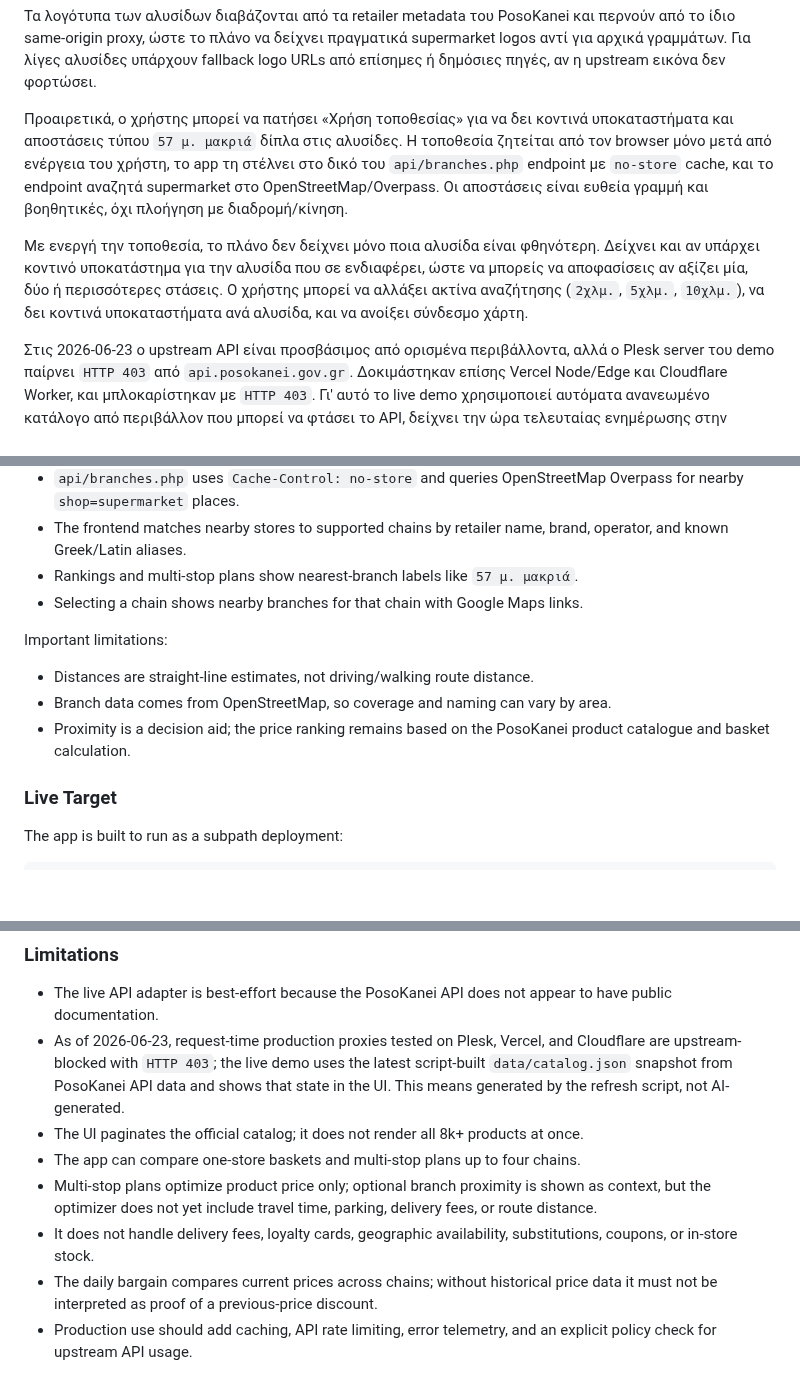
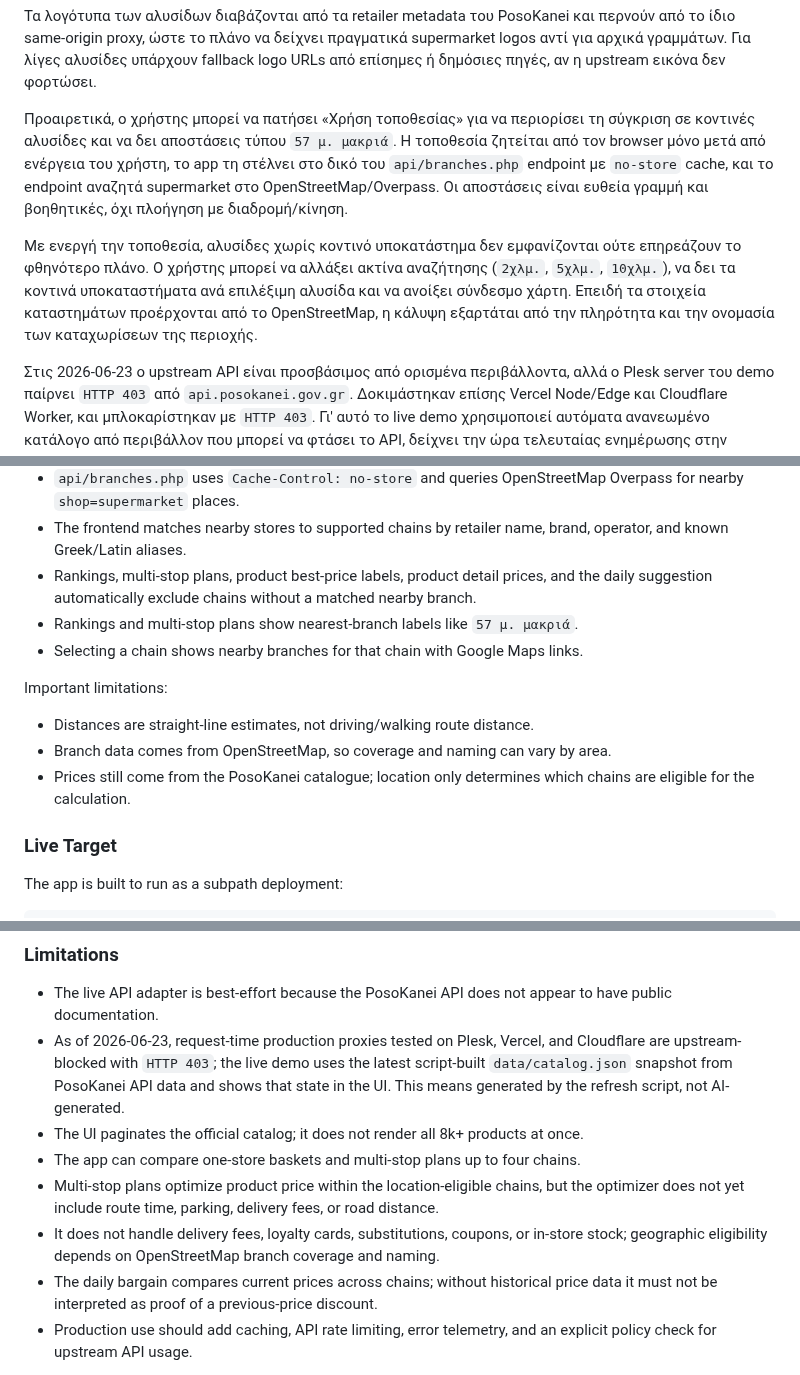
Before and after one commit to spirosrap/posokanei-basket-demo, a Markdown page: README.md, 3 parts joined by grey strips. Rendered like a GitHub page; blank space fills up the shorter version.

```diff
--- a/README.md
+++ b/README.md
@@ -78,9 +80,9 @@
 
 Τα λογότυπα των αλυσίδων διαβάζονται από τα retailer metadata του PosoKanei και περνούν από το ίδιο same-origin proxy, ώστε το πλάνο να δείχνει πραγματικά supermarket logos αντί για αρχικά γραμμάτων. Για λίγες αλυσίδες υπάρχουν fallback logo URLs από επίσημες ή δημόσιες πηγές, αν η upstream εικόνα δεν φορτώσει.
 
-Προαιρετικά, ο χρήστης μπορεί να πατήσει «Χρήση τοποθεσίας» για να δει κοντινά υποκαταστήματα και αποστάσεις τύπου `57 μ. μακριά` δίπλα στις αλυσίδες. Η τοποθεσία ζητείται από τον browser μόνο μετά από ενέργεια του χρήστη, το app τη στέλνει στο δικό του `api/branches.php` endpoint με `no-store` cache, και το endpoint αναζητά supermarket στο OpenStreetMap/Overpass. Οι αποστάσεις είναι ευθεία γραμμή και βοηθητικές, όχι πλοήγηση με διαδρομή/κίνηση.
+Προαιρετικά, ο χρήστης μπορεί να πατήσει «Χρήση τοποθεσίας» για να περιορίσει τη σύγκριση σε κοντινές αλυσίδες και να δει αποστάσεις τύπου `57 μ. μακριά`. Η τοποθεσία ζητείται από τον browser μόνο μετά από ενέργεια του χρήστη, το app τη στέλνει στο δικό του `api/branches.php` endpoint με `no-store` cache, και το endpoint αναζητά supermarket στο OpenStreetMap/Overpass. Οι αποστάσεις είναι ευθεία γραμμή και βοηθητικές, όχι πλοήγηση με διαδρομή/κίνηση.
 
-Με ενεργή την τοποθεσία, το πλάνο δεν δείχνει μόνο ποια αλυσίδα είναι φθηνότερη. Δείχνει και αν υπάρχει κοντινό υποκατάστημα για την αλυσίδα που σε ενδιαφέρει, ώστε να μπορείς να αποφασίσεις αν αξίζει μία, δύο ή περισσότερες στάσεις. Ο χρήστης μπορεί να αλλάξει ακτίνα αναζήτησης (`2χλμ.`, `5χλμ.`, `10χλμ.`), να δει κοντινά υποκαταστήματα ανά αλυσίδα, και να ανοίξει σύνδεσμο χάρτη.
+Με ενεργή την τοποθεσία, αλυσίδες χωρίς κοντινό υποκατάστημα δεν εμφανίζονται ούτε επηρεάζουν το φθηνότερο πλάνο. Ο χρήστης μπορεί να αλλάξει ακτίνα αναζήτησης (`2χλμ.`, `5χλμ.`, `10χλμ.`), να δει τα κοντινά υποκαταστήματα ανά επιλέξιμη αλυσίδα και να ανοίξει σύνδεσμο χάρτη. Επειδή τα στοιχεία καταστημάτων προέρχονται από το OpenStreetMap, η κάλυψη εξαρτάται από την πληρότητα και την ονομασία των καταχωρίσεων της περιοχής.
 
 Στις 2026-06-23 ο upstream API είναι προσβάσιμος από ορισμένα περιβάλλοντα, αλλά ο Plesk server του demo παίρνει `HTTP 403` από `api.posokanei.gov.gr`. Δοκιμάστηκαν επίσης Vercel Node/Edge και Cloudflare Worker, και μπλοκαρίστηκαν με `HTTP 403`. Γι' αυτό το live demo χρησιμοποιεί αυτόματα ανανεωμένο κατάλογο από περιβάλλον που μπορεί να φτάσει το API, δείχνει την ώρα τελευταίας ενημέρωσης στην κορυφή, και σερβίρει αναζήτηση/σελίδες προϊόντων από PHP fallback.
 
@@ -258,6 +263,8 @@ How it works:
   Overpass for nearby `shop=supermarket` places.
 - The frontend matches nearby stores to supported chains by retailer name, brand,
   operator, and known Greek/Latin aliases.
+- Rankings, multi-stop plans, product best-price labels, product detail prices, and
+  the daily suggestion automatically exclude chains without a matched nearby branch.
 - Rankings and multi-stop plans show nearest-branch labels like `57 μ. μακριά`.
 - Selecting a chain shows nearby branches for that chain with Google Maps links.
 
@@ -265,8 +272,8 @@ Important limitations:
 
 - Distances are straight-line estimates, not driving/walking route distance.
 - Branch data comes from OpenStreetMap, so coverage and naming can vary by area.
-- Proximity is a decision aid; the price ranking remains based on the PosoKanei
-  product catalogue and basket calculation.
+- Prices still come from the PosoKanei catalogue; location only determines which
+  chains are eligible for the calculation.
 
 ### Live Target
 
@@ -568,8 +575,8 @@ npm run live:deploy
 - As of 2026-06-23, request-time production proxies tested on Plesk, Vercel, and Cloudflare are upstream-blocked with `HTTP 403`; the live demo uses the latest script-built `data/catalog.json` snapshot from PosoKanei API data and shows that state in the UI. This means generated by the refresh script, not AI-generated.
 - The UI paginates the official catalog; it does not render all 8k+ products at once.
 - The app can compare one-store baskets and multi-stop plans up to four chains.
-- Multi-stop plans optimize product price only; optional branch proximity is shown as context, but the optimizer does not yet include travel time, parking, delivery fees, or route distance.
-- It does not handle delivery fees, loyalty cards, geographic availability, substitutions, coupons, or in-store stock.
+- Multi-stop plans optimize product price within the location-eligible chains, but the optimizer does not yet include route time, parking, delivery fees, or road distance.
+- It does not handle delivery fees, loyalty cards, substitutions, coupons, or in-store stock; geographic eligibility depends on OpenStreetMap branch coverage and naming.
 - The daily bargain compares current prices across chains; without historical price data it must not be interpreted as proof of a previous-price discount.
 - Production use should add caching, API rate limiting, error telemetry, and an explicit policy check for upstream API usage.
 
```
Also changed, not shown: other parts of README.md (+16 -11 lines), screenshots/retailer-filter.png, 10 other files.
